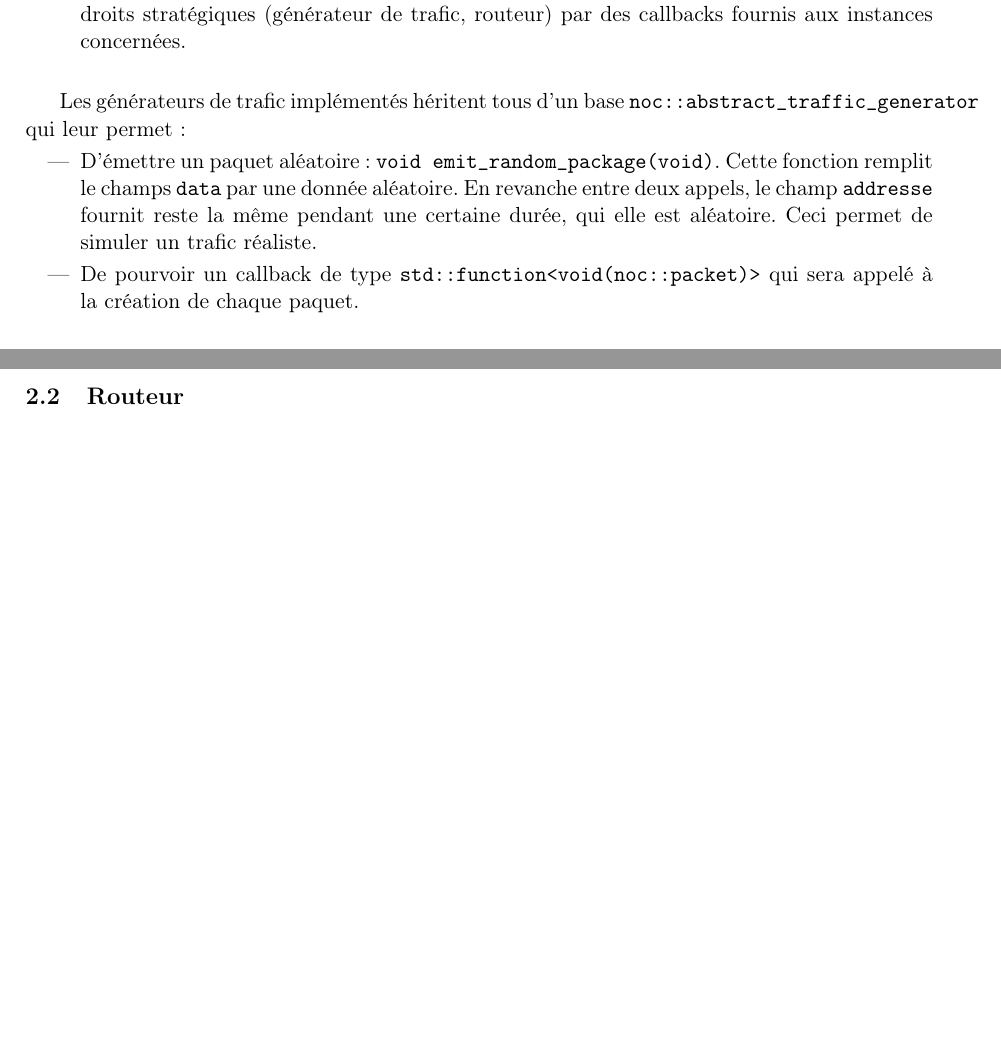
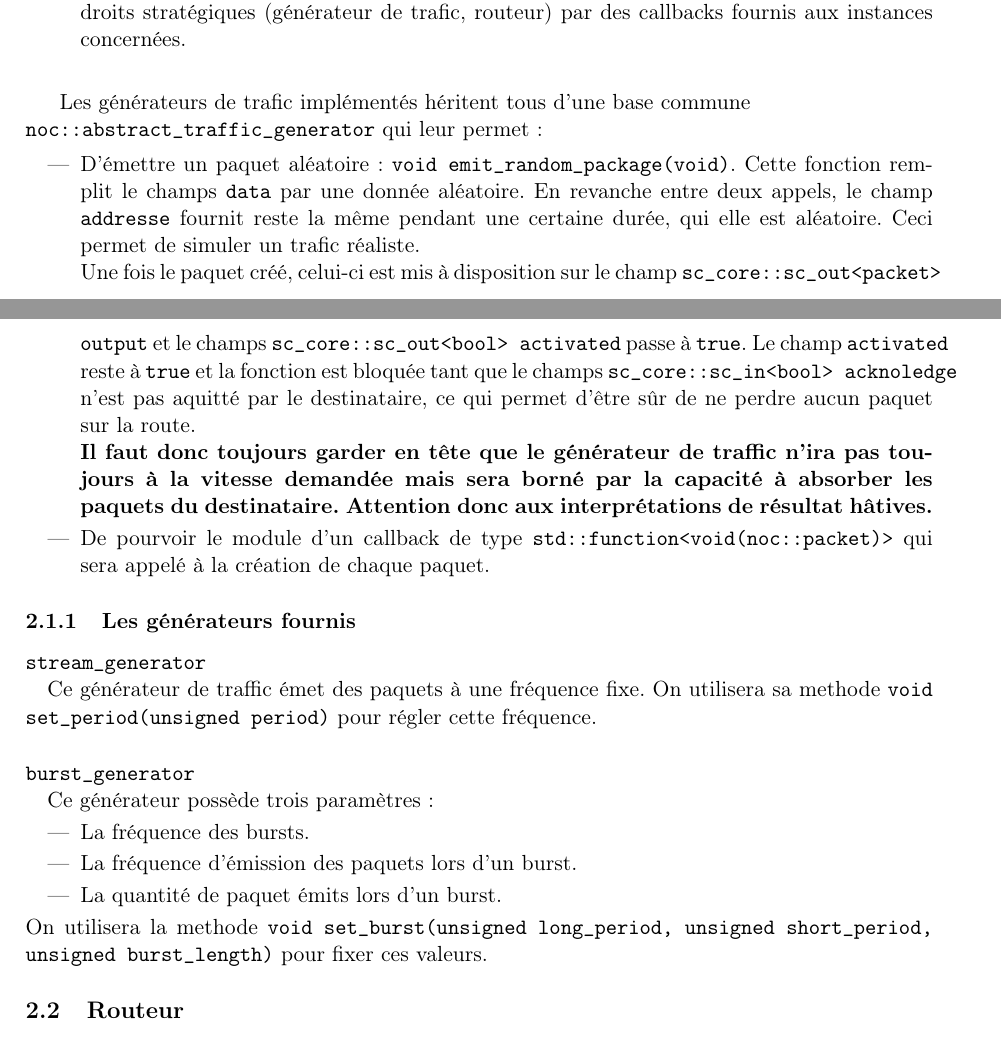
Before and after one commit to codesurvivor/a14-3-tp1, a LaTeX document (rapport/rapport_noc.tex): two parts of pages 1 and 2 of 9 before the commit and two parts of pages 1 and 2 of 10 after it, joined at a grey line, cut so that both start at the same text, the shorter picture padded with empty space. Compiled offline with pdfLaTeX.

Commit message:
Continue generator part of the report.

```diff
--- a/rapport/rapport_noc.tex
+++ b/rapport/rapport_noc.tex
@@ -68,30 +68,62 @@ Les paquets se présentent sous la forme suivante:
   \item 8 bits (\texttt{uint8\_t address}) d'adresse.
   \item Un champ libre (\texttt{mutable void* extra}) qui permet de rajouter de
     données de contexte suivant ce que l'on veut faire (tracing, statistics,
-    \ldots). Celui ci est rempli à différents endroits stratégiques
+    \ldots). Celui-ci est rempli à différents endroits stratégiques
     (générateur de trafic, routeur) par des callbacks fournis aux instances
     concernées.
 \end{itemize}
 
 \vspace{0.5cm}
 
-Les générateurs de trafic implémentés héritent tous d'un base
+Les générateurs de trafic implémentés héritent tous d'une base commune \\
 \texttt{noc::abstract\_traffic\_generator} qui leur permet :
 \begin{itemize}
   \item D'émettre un paquet aléatoire : \texttt{void
     emit\_random\_package(void)}. Cette fonction remplit le champs \texttt{data}
     par une donnée aléatoire. En revanche entre deux appels, le champ
     \texttt{addresse} fournit reste la même pendant une certaine durée, qui elle
-    est aléatoire. Ceci permet de simuler un trafic réaliste.
-  \item De pourvoir un callback de type
+    est aléatoire. Ceci permet de simuler un trafic réaliste. \\
+    Une fois le paquet créé, celui-ci est mis à disposition sur le champ
+    \texttt{sc\_core::sc\_out<packet> output} et le champs
+    \texttt{sc\_core::sc\_out<bool> activated} passe à \texttt{true}. Le champ
+    \texttt{activated} reste à \texttt{true} et la fonction est bloquée tant que le champs
+    \texttt{sc\_core::sc\_in<bool> acknoledge} n'est pas aquitté par le
+    destinataire, ce qui permet d'être sûr de ne perdre aucun paquet sur la
+    route. \\
+    \textbf{Il faut donc toujours garder en tête que le générateur de traffic n'ira pas toujours
+      à la vitesse demandée mais sera borné par la capacité à absorber les
+      paquets du destinataire. Attention donc aux interprétations de résultat
+    hâtives.}
+  \item De pourvoir le module d'un callback de type
     \texttt{std::function<void(noc::packet)>} qui sera appelé à la création de
     chaque paquet.
 \end{itemize}
 
+\subsubsection{Les générateurs fournis}
+
+\paragraph{\texttt{stream\_generator} \\}
+
+Ce générateur de traffic émet des paquets à une fréquence fixe. On utilisera sa
+methode \texttt{void set\_period(unsigned period)} pour régler cette fréquence.
+
+\paragraph{\texttt{burst\_generator} \\}
+
+Ce générateur possède trois paramètres:
+\begin{itemize}
+  \item La fréquence des bursts.
+  \item La fréquence d'émission des paquets lors d'un burst.
+  \item La quantité de paquet émits lors d'un burst.
+\end{itemize}
+On utilisera la methode \texttt{void set\_burst(unsigned long\_period, unsigned
+short\_period, unsigned burst\_length)} pour fixer ces valeurs.
 
 \subsection{Routeur}
-Nous faisons correspondre à chaque entrée du système un module routeur, connecté à autant de FIFO qu'il y a de sorties au système.
-Chacun de ces modules reçoit alors les données correspondant à son entrée en suivant un mécanisme de synchronisation de type handshake.
+Nous faisons correspondre à chaque entrée du système un module routeur, connecté
+à autant de FIFO qu'il y a de sorties au système.
+
+Chacun de ces modules reçoit alors les données correspondant à son entrée en
+suivant un mécanisme de synchronisation de type handshake.
+
 
 Sur un front montant de l'horloge, si le signal d'activation a une valeur positive,
 le routeur lit un paquet et détermine la FIFO dans laquelle celui-ci doit être placé.
```
Also changed, not shown: rapport/rapport_noc.tex (24 more changed lines), 1 other file.
